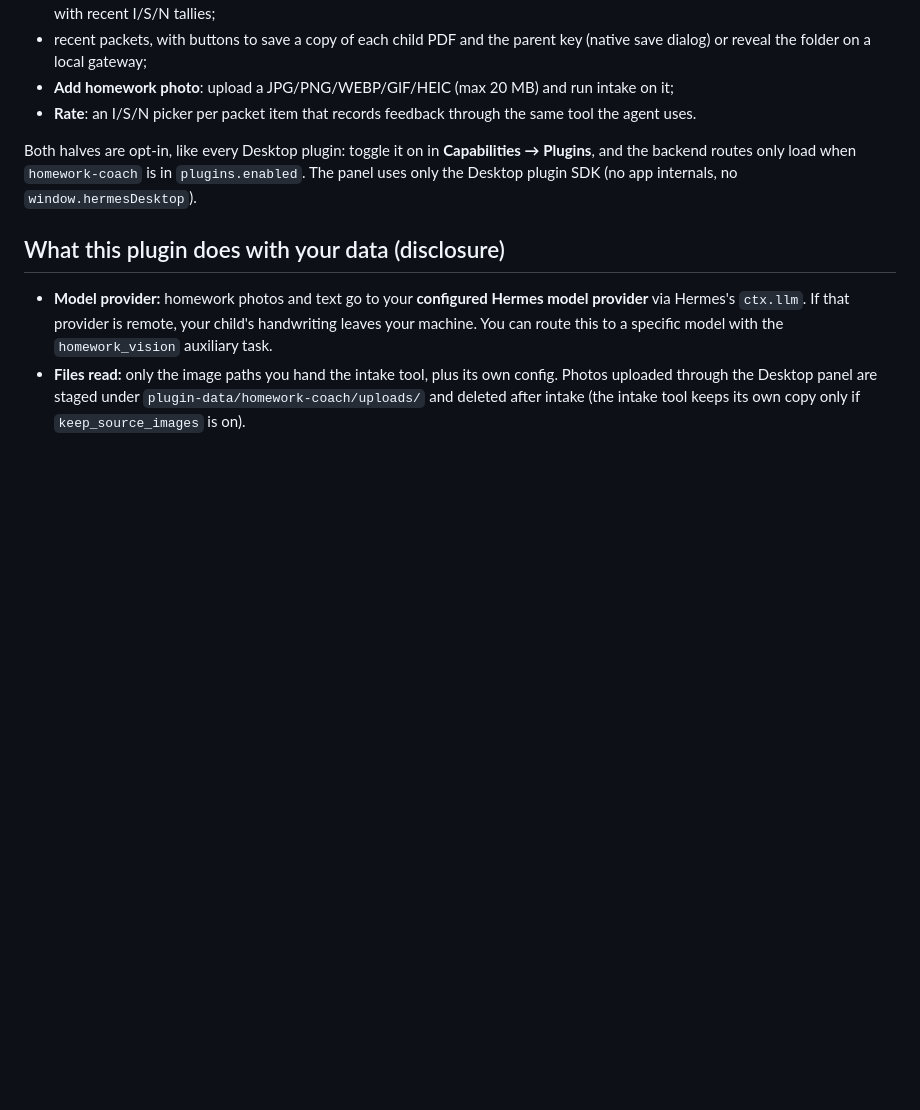
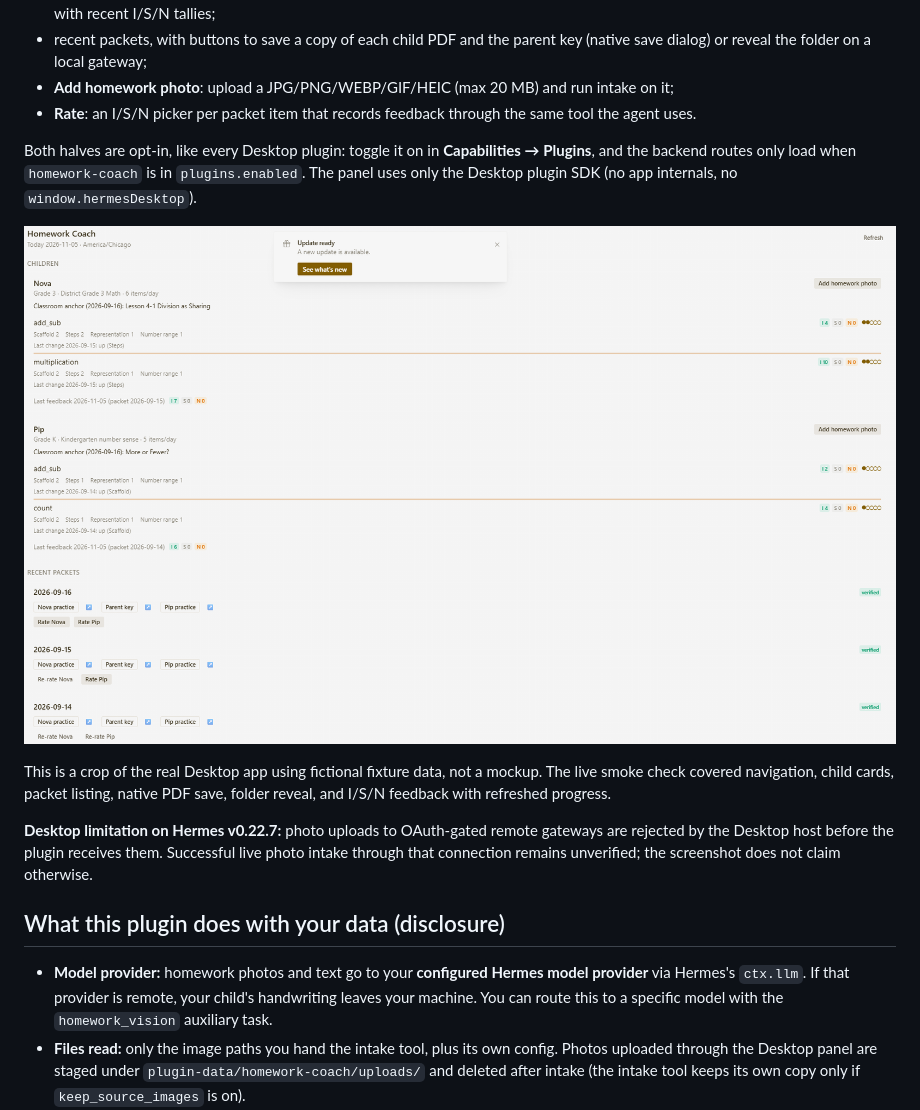
Before and after one commit to andrewjsoukup/homework-coach, a Markdown page: README.md, the part around the change. GitHub-like rendering; pictures changed too: docs/screenshots/06-desktop-panel.png (added); blank space fills up the shorter version.

Commit message:
docs: add live Desktop panel evidence and disclose upload limitation

```diff
--- a/README.md
+++ b/README.md
@@ -124,6 +124,17 @@ Plugins**, and the backend routes only load when `homework-coach` is in
 `plugins.enabled`. The panel uses only the Desktop plugin SDK (no app internals, no
 `window.hermesDesktop`).
 
+![Live Homework Coach Desktop panel with fictional Nova and Pip](docs/screenshots/06-desktop-panel.png)
+
+This is a crop of the real Desktop app using fictional fixture data, not a mockup.
+The live smoke check covered navigation, child cards, packet listing, native PDF save,
+folder reveal, and I/S/N feedback with refreshed progress.
+
+**Desktop limitation on Hermes v0.22.7:** photo uploads to OAuth-gated remote gateways
+are rejected by the Desktop host before the plugin receives them. Successful live
+photo intake through that connection remains unverified; the screenshot does not
+claim otherwise.
+
 ## What this plugin does with your data (disclosure)
 
 - **Model provider:** homework photos and text go to your **configured Hermes model
```
Also changed, not shown: catalog/PR_DESCRIPTION.md (+14 -4 lines), 1 other file.
